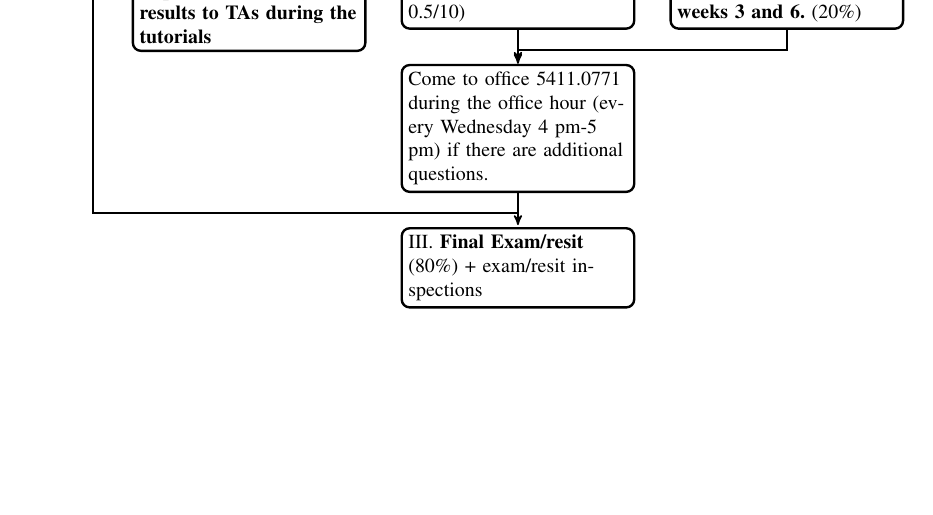
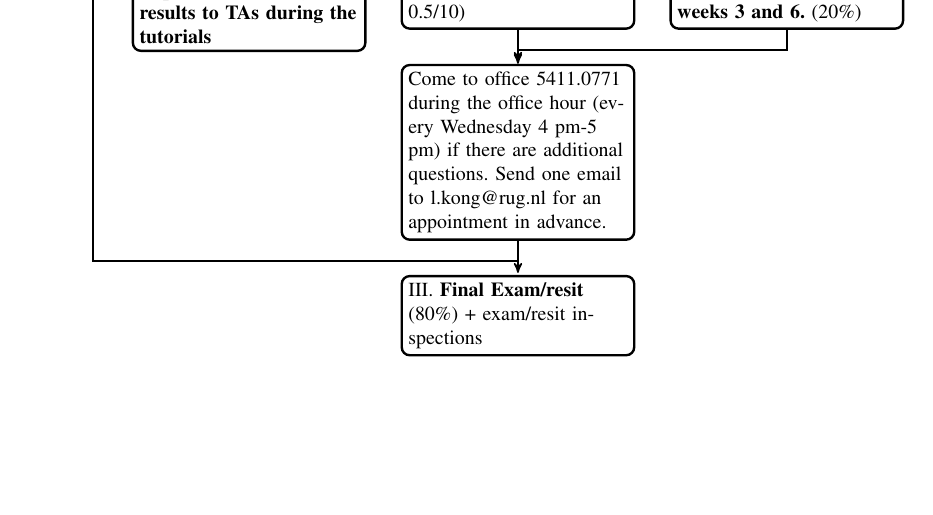
Before and after one commit to lingwei-kong/RuG_ProbabilityTheory_for_EOR_LKong, a LaTeX document (syllabus/2021-11-06 course outline PT for EOR.tex): part of page 3 of 7, cut so that both start at the same text. Compiled offline with pdfLaTeX.

Commit message:
Add files via upload

```diff
--- a/syllabus/2021-11-06 course outline PT for EOR.tex
+++ b/syllabus/2021-11-06 course outline PT for EOR.tex
@@ -112,7 +112,7 @@ the same book) and Estimation and Testing in block 2.2.
 	\begin{scope}[start branch=hoejre,]
 		\node (finans) [punktchain, on chain=going right] {(II) \textbf{Two group assignments with dealines in weeks 3 and 6.} (20\%)};
 	\end{scope}
-	\node[punktchain, join,] (disk) {Come to office 5411.0771 during the office hour (every Wednesday 4 pm-5 pm) if there are additional questions.};
+	\node[punktchain, join,] (disk) {Come to office 5411.0771 during the office hour (every Wednesday 4 pm-5 pm) if there are additional questions. Send one email to l.kong@rug.nl for an appointment in advance.};
 	\node[punktchain, join,] (makro) {III. \textbf{Final Exam/resit} (80\%) + exam/resit inspections};
 
 %	\node[punktchain, join] (konk) {Konklusion};
```
Also changed, not shown: syllabus/2021-11-06 course outline PT for EOR.pdf.
